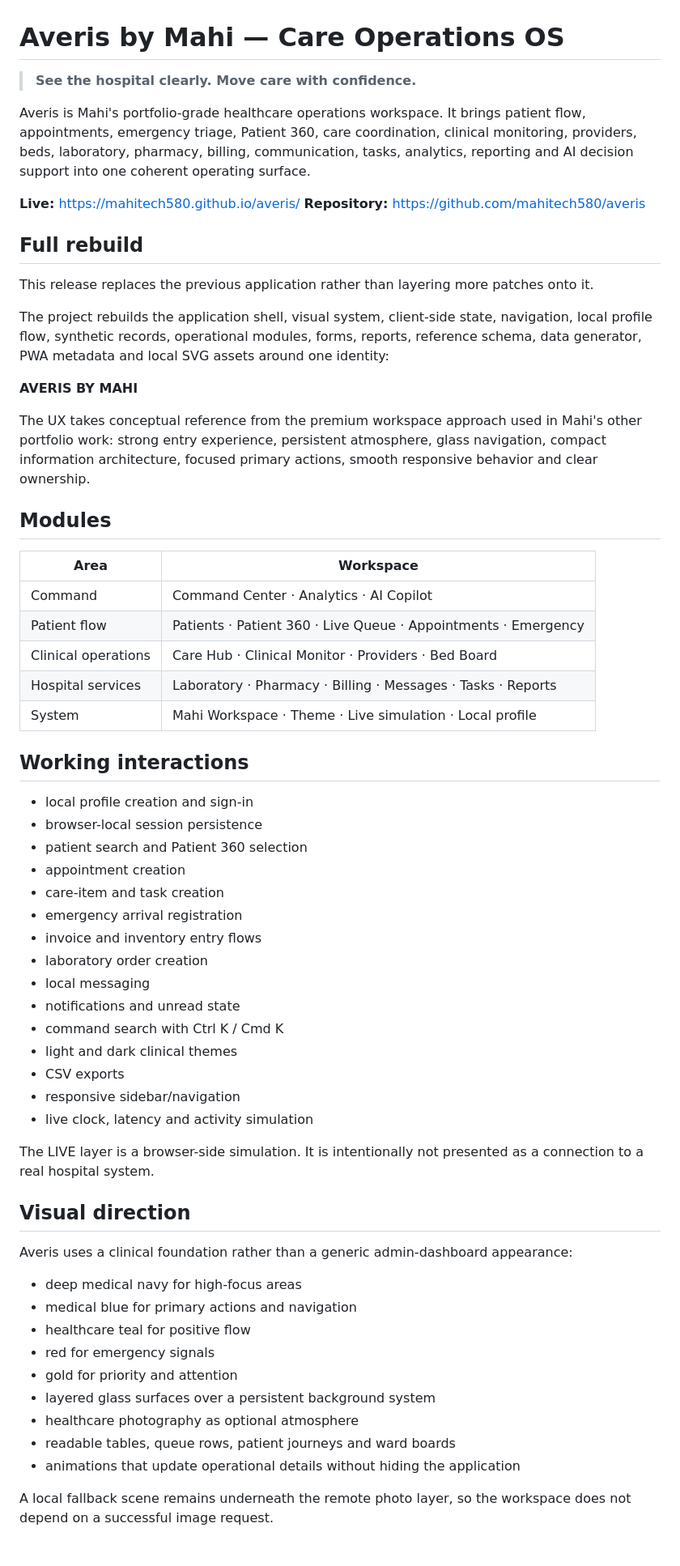
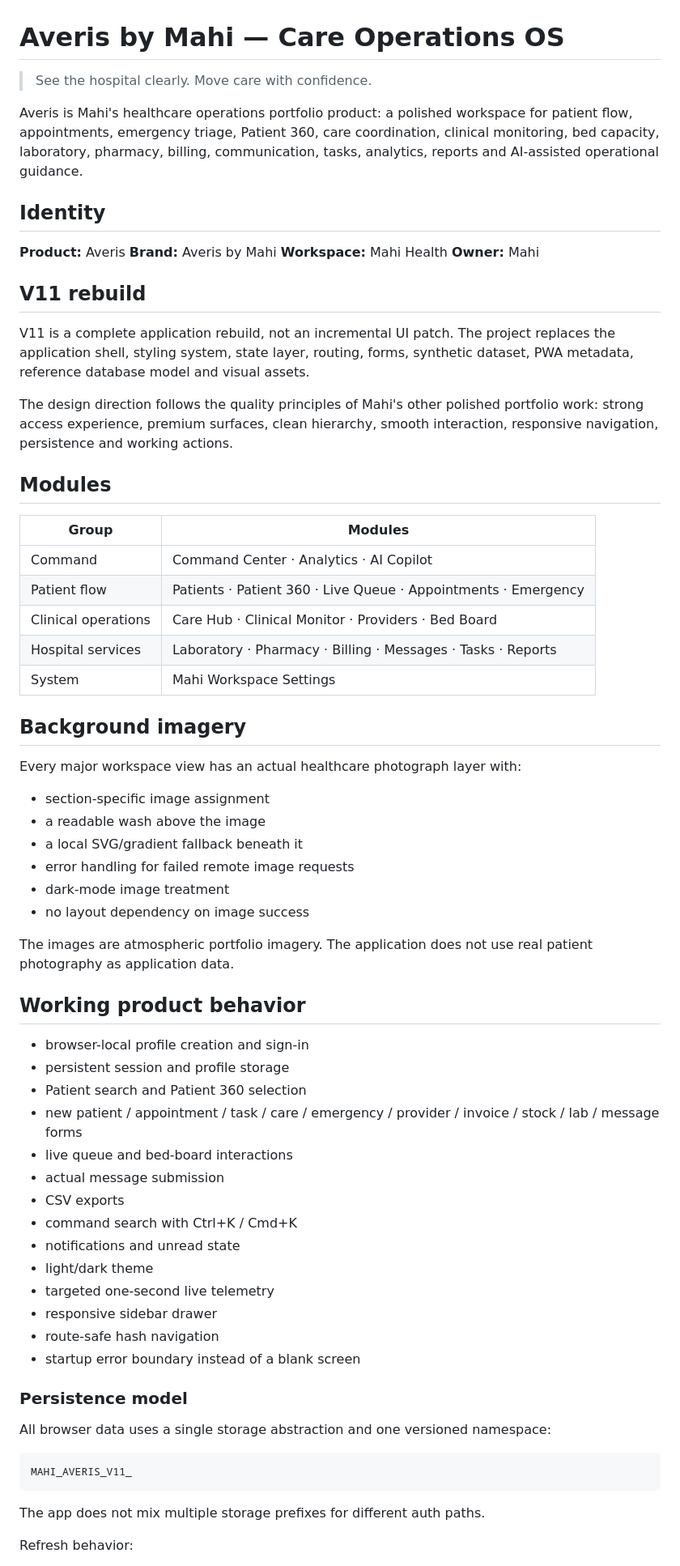
Before and after one commit to mahitech580/averis, a Markdown page: README.md, the part around one of its changes. Shown at 81% size. GitHub-like rendering.

Commit message:
Rewrite Averis README for complete V11 Mahi rebuild

````diff
--- a/README.md
+++ b/README.md
@@ -1,65 +1,71 @@
 # Averis by Mahi — Care Operations OS
 
-> **See the hospital clearly. Move care with confidence.**
+> See the hospital clearly. Move care with confidence.
 
-Averis is Mahi's portfolio-grade healthcare operations workspace. It brings patient flow, appointments, emergency triage, Patient 360, care coordination, clinical monitoring, providers, beds, laboratory, pharmacy, billing, communication, tasks, analytics, reporting and AI decision support into one coherent operating surface.
+Averis is Mahi's healthcare operations portfolio product: a polished workspace for patient flow, appointments, emergency triage, Patient 360, care coordination, clinical monitoring, bed capacity, laboratory, pharmacy, billing, communication, tasks, analytics, reports and AI-assisted operational guidance.
 
-**Live:** https://mahitech580.github.io/averis/
-**Repository:** https://github.com/mahitech580/averis
+## Identity
 
-## Full rebuild
+**Product:** Averis
+**Brand:** Averis by Mahi
+**Workspace:** Mahi Health
+**Owner:** Mahi
 
-This release replaces the previous application rather than layering more patches onto it.
+## V11 rebuild
 
-The project rebuilds the application shell, visual system, client-side state, navigation, local profile flow, synthetic records, operational modules, forms, reports, reference schema, data generator, PWA metadata and local SVG assets around one identity:
+V11 is a complete application rebuild, not an incremental UI patch. The project replaces the application shell, styling system, state layer, routing, forms, synthetic dataset, PWA metadata, reference database model and visual assets.
 
-**AVERIS BY MAHI**
-
-The UX takes conceptual reference from the premium workspace approach used in Mahi's other portfolio work: strong entry experience, persistent atmosphere, glass navigation, compact information architecture, focused primary actions, smooth responsive behavior and clear ownership.
+The design direction follows the quality principles of Mahi's other polished portfolio work: strong access experience, premium surfaces, clean hierarchy, smooth interaction, responsive navigation, persistence and working actions.
 
 ## Modules
 
-| Area | Workspace |
+| Group | Modules |
 | --- | --- |
 | Command | Command Center · Analytics · AI Copilot |
 | Patient flow | Patients · Patient 360 · Live Queue · Appointments · Emergency |
 | Clinical operations | Care Hub · Clinical Monitor · Providers · Bed Board |
 | Hospital services | Laboratory · Pharmacy · Billing · Messages · Tasks · Reports |
-| System | Mahi Workspace · Theme · Live simulation · Local profile |
+| System | Mahi Workspace Settings |
 
-## Working interactions
+## Background imagery
 
-- local profile creation and sign-in
-- browser-local session persistence
-- patient search and Patient 360 selection
-- appointment creation
-- care-item and task creation
-- emergency arrival registration
-- invoice and inventory entry flows
-- laboratory order creation
-- local messaging
+Every major workspace view has an actual healthcare photograph layer with:
+
+- section-specific image assignment
+- a readable wash above the image
+- a local SVG/gradient fallback beneath it
+- error handling for failed remote image requests
+- dark-mode image treatment
+- no layout dependency on image success
+
+The images are atmospheric portfolio imagery. The application does not use real patient photography as application data.
+
+## Working product behavior
+
+- browser-local profile creation and sign-in
+- persistent session and profile storage
+- Patient search and Patient 360 selection
+- new patient / appointment / task / care / emergency / provider / invoice / stock / lab / message forms
+- live queue and bed-board interactions
+- actual message submission
+- CSV exports
+- command search with Ctrl+K / Cmd+K
 - notifications and unread state
-- command search with Ctrl K / Cmd K
-- light and dark clinical themes
-- CSV exports
-- responsive sidebar/navigation
-- live clock, latency and activity simulation
+- light/dark theme
+- targeted one-second live telemetry
+- responsive sidebar drawer
+- route-safe hash navigation
+- startup error boundary instead of a blank screen
 
-The LIVE layer is a browser-side simulation. It is intentionally not presented as a connection to a real hospital system.
+### Persistence model
 
-## Visual direction
+All browser data uses a single storage abstraction and one versioned namespace:
 
-Averis uses a clinical foundation rather than a generic admin-dashboard appearance:
+```text
+MAHI_AVERIS_V11_
+```
 
-- deep medical navy for high-focus areas
-- medical blue for primary actions and navigation
-- healthcare teal for positive flow
-- red for emergency signals
-- gold for priority and attention
-- layered glass surfaces over a persistent background system
-- healthcare photography as optional atmosphere
-- readable tables, queue rows, patient journeys and ward boards
-- animations that update operational details without hiding the application
+The app does not mix multiple storage prefixes for different auth paths.
 
-A local fallback scene remains underneath the remote photo layer, so the workspace does not depend on a successful image request.
+Refresh behavior:
 
````
Also changed, not shown: other parts of README.md (+39 -64 lines).
